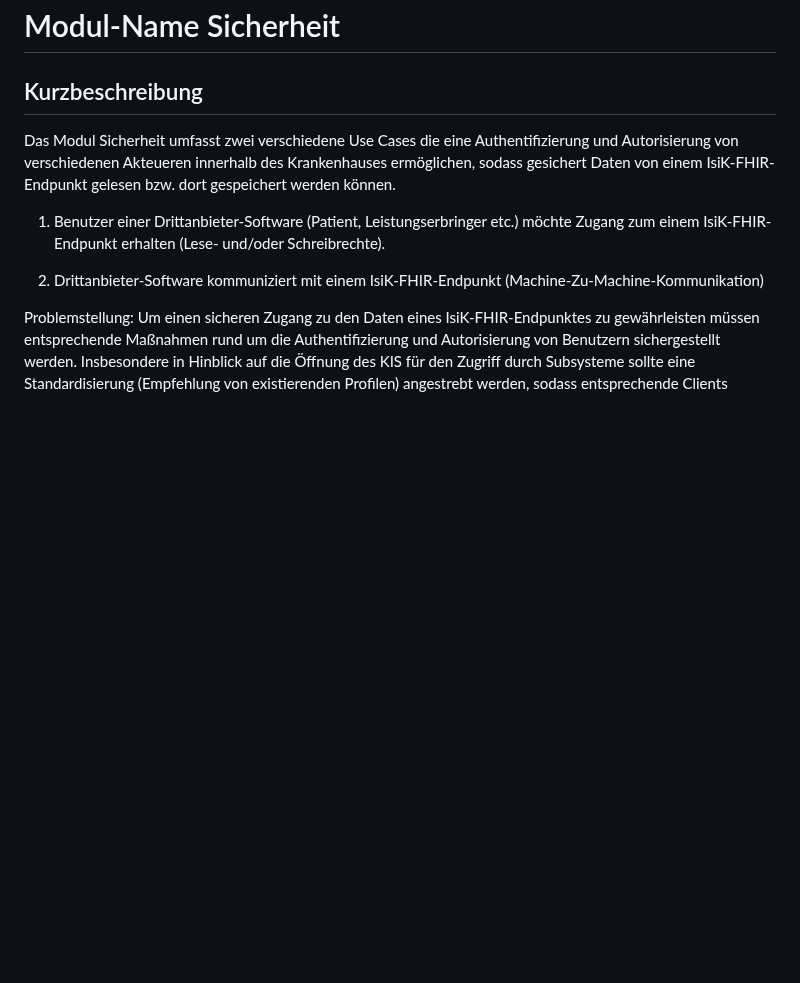
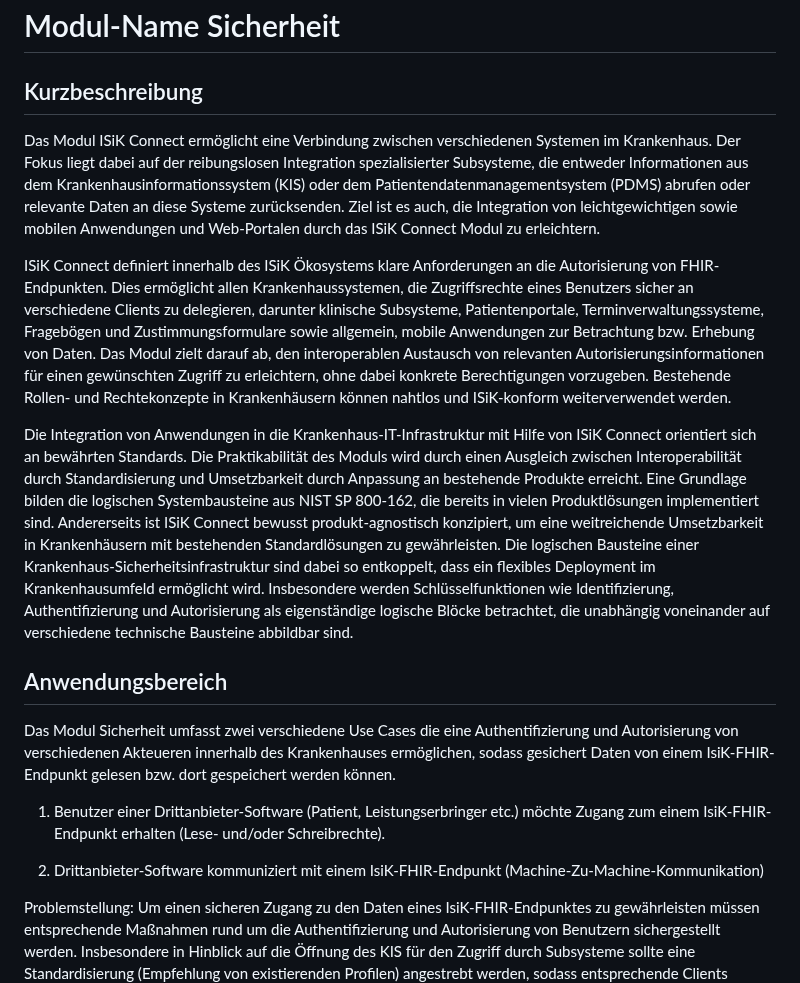
Before and after one commit to gematik/spec-ISiK-Sicherheit, a Markdown page: Modulsteckbrief/Modulsteckbrief_Sicherheit.md, the part around the change. GitHub-like rendering; blank space fills up the shorter version.

Commit message:
paste new intro

```diff
--- a/Modulsteckbrief/Modulsteckbrief_Sicherheit.md
+++ b/Modulsteckbrief/Modulsteckbrief_Sicherheit.md
@@ -1,6 +1,14 @@
 # Modul-Name Sicherheit
 
 ## Kurzbeschreibung
+Das Modul ISiK Connect ermöglicht eine Verbindung zwischen verschiedenen Systemen im Krankenhaus. Der Fokus liegt dabei auf der reibungslosen Integration spezialisierter Subsysteme, die entweder Informationen aus dem Krankenhausinformationssystem (KIS) oder dem Patientendatenmanagementsystem (PDMS) abrufen oder relevante Daten an diese Systeme zurücksenden. Ziel ist es auch, die Integration von leichtgewichtigen sowie mobilen Anwendungen und Web-Portalen durch das ISiK Connect Modul zu erleichtern.
+
+ISiK Connect definiert innerhalb des ISiK Ökosystems klare Anforderungen an die Autorisierung von FHIR-Endpunkten. Dies ermöglicht allen Krankenhaussystemen, die Zugriffsrechte eines Benutzers sicher an verschiedene Clients zu delegieren, darunter klinische Subsysteme, Patientenportale, Terminverwaltungssysteme, Fragebögen und Zustimmungsformulare sowie allgemein, mobile Anwendungen zur Betrachtung bzw. Erhebung von Daten. Das Modul zielt darauf ab, den interoperablen Austausch von relevanten Autorisierungsinformationen für einen gewünschten Zugriff zu erleichtern, ohne dabei konkrete Berechtigungen vorzugeben. Bestehende Rollen- und Rechtekonzepte in Krankenhäusern können nahtlos und ISiK-konform weiterverwendet werden.
+
+Die Integration von Anwendungen in die Krankenhaus-IT-Infrastruktur mit Hilfe von ISiK Connect orientiert sich an bewährten Standards. Die Praktikabilität des Moduls wird durch einen Ausgleich zwischen Interoperabilität durch Standardisierung und Umsetzbarkeit durch Anpassung an bestehende Produkte erreicht. Eine Grundlage bilden die logischen Systembausteine aus NIST SP 800-162, die bereits in vielen Produktlösungen implementiert sind. Andererseits ist ISiK Connect bewusst produkt-agnostisch konzipiert, um eine weitreichende Umsetzbarkeit in Krankenhäusern mit bestehenden Standardlösungen zu gewährleisten. Die logischen Bausteine einer Krankenhaus-Sicherheitsinfrastruktur sind dabei so entkoppelt, dass ein flexibles Deployment im Krankenhausumfeld ermöglicht wird. Insbesondere werden Schlüsselfunktionen wie Identifizierung, Authentifizierung und Autorisierung als eigenständige logische Blöcke betrachtet, die unabhängig voneinander auf verschiedene technische Bausteine abbildbar sind.
+
+## Anwendungsbereich
+
 Das Modul Sicherheit umfasst zwei verschiedene Use Cases die eine Authentifizierung und Autorisierung von verschiedenen Akteueren innerhalb des Krankenhauses ermöglichen, sodass gesichert Daten von einem IsiK-FHIR-Endpunkt gelesen bzw. dort gespeichert werden können.
 
 1. Benutzer einer Drittanbieter-Software (Patient, Leistungserbringer etc.) möchte Zugang zum einem IsiK-FHIR-Endpunkt erhalten (Lese- und/oder Schreibrechte).
```
